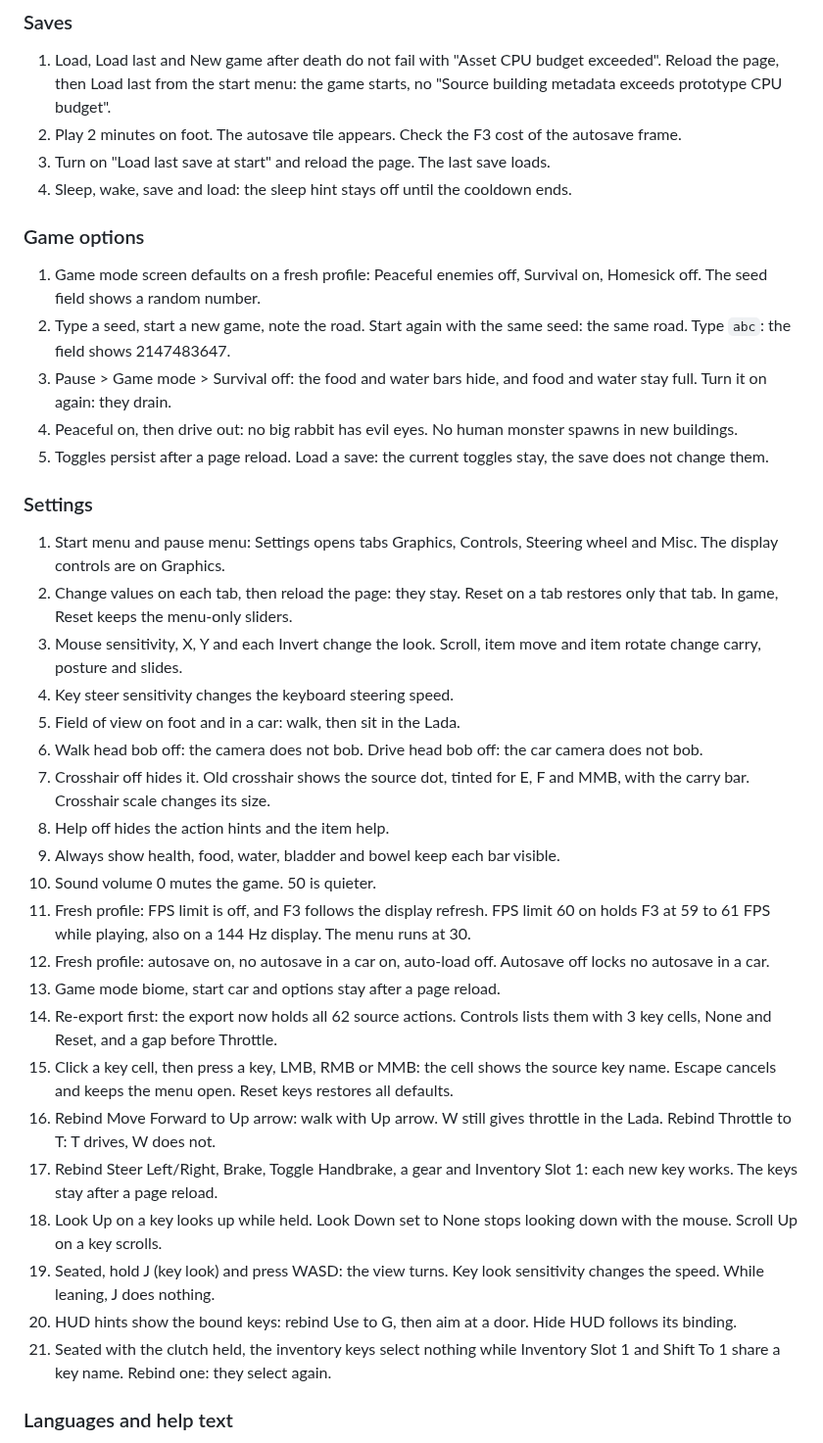
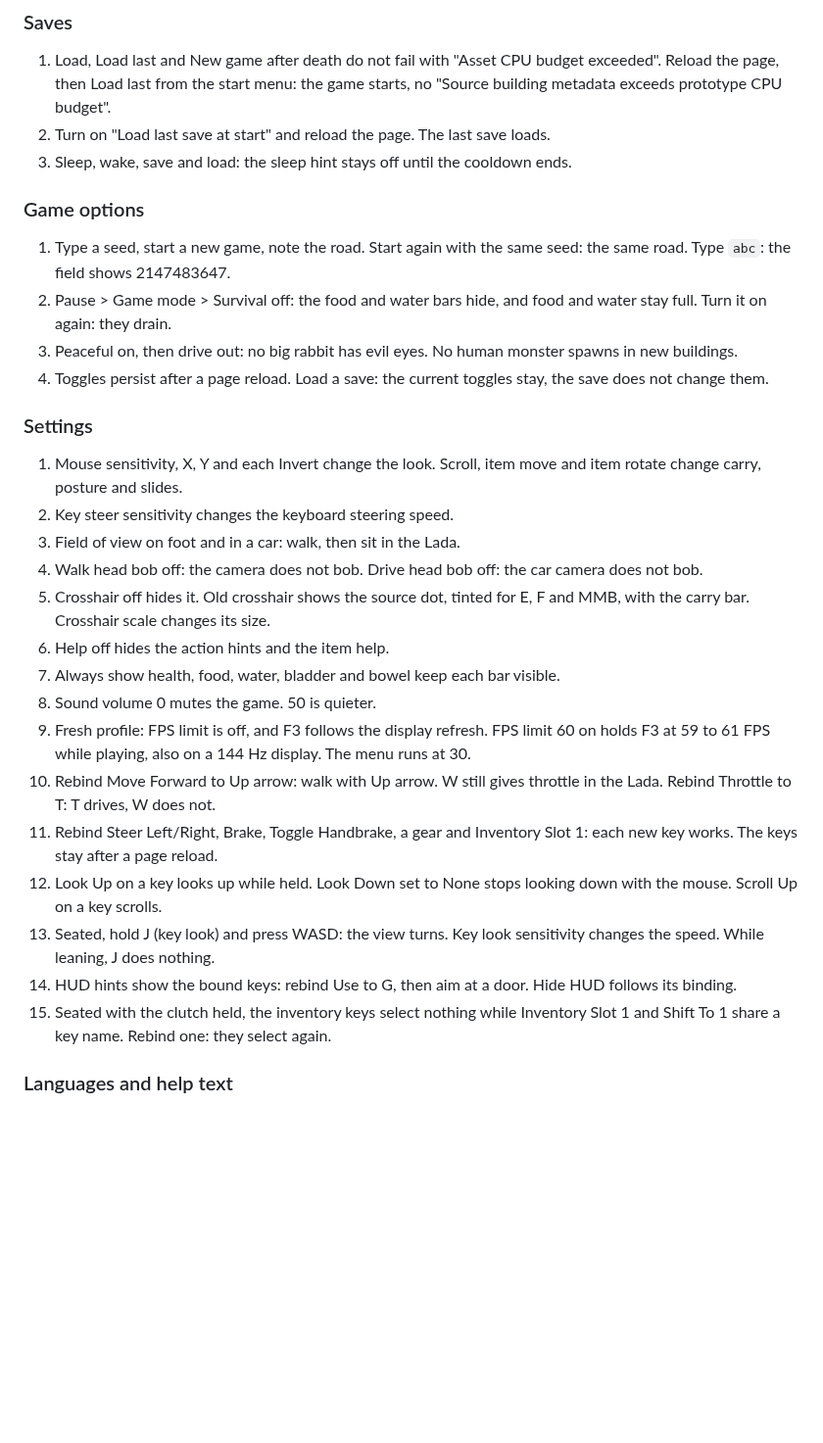
Before and after one commit to corashina/the-long-slop, a Markdown page: ROADMAP.md, the part around the change. Shown at 98% size. GitHub-like rendering; blank space fills up the shorter version.

Commit message:
Remove passed Saves, Game options and Settings checks from ROADMAP.md

```diff
--- a/ROADMAP.md
+++ b/ROADMAP.md
@@ -177,41 +177,33 @@ Prepare once:
 ### Saves
 
 1. Load, Load last and New game after death do not fail with "Asset CPU budget exceeded". Reload the page, then Load last from the start menu: the game starts, no "Source building metadata exceeds prototype CPU budget".
-2. Play 2 minutes on foot. The autosave tile appears. Check the F3 cost of the autosave frame.
-3. Turn on "Load last save at start" and reload the page. The last save loads.
-4. Sleep, wake, save and load: the sleep hint stays off until the cooldown ends.
+2. Turn on "Load last save at start" and reload the page. The last save loads.
+3. Sleep, wake, save and load: the sleep hint stays off until the cooldown ends.
 
 ### Game options
 
-1. Game mode screen defaults on a fresh profile: Peaceful enemies off, Survival on, Homesick off. The seed field shows a random number.
-2. Type a seed, start a new game, note the road. Start again with the same seed: the same road. Type `abc`: the field shows 2147483647.
-3. Pause > Game mode > Survival off: the food and water bars hide, and food and water stay full. Turn it on again: they drain.
-4. Peaceful on, then drive out: no big rabbit has evil eyes. No human monster spawns in new buildings.
-5. Toggles persist after a page reload. Load a save: the current toggles stay, the save does not change them.
+1. Type a seed, start a new game, note the road. Start again with the same seed: the same road. Type `abc`: the field shows 2147483647.
+2. Pause > Game mode > Survival off: the food and water bars hide, and food and water stay full. Turn it on again: they drain.
+3. Peaceful on, then drive out: no big rabbit has evil eyes. No human monster spawns in new buildings.
+4. Toggles persist after a page reload. Load a save: the current toggles stay, the save does not change them.
 
 ### Settings
 
-1. Start menu and pause menu: Settings opens tabs Graphics, Controls, Steering wheel and Misc. The display controls are on Graphics.
-2. Change values on each tab, then reload the page: they stay. Reset on a tab restores only that tab. In game, Reset keeps the menu-only sliders.
-3. Mouse sensitivity, X, Y and each Invert change the look. Scroll, item move and item rotate change carry, posture and slides.
-4. Key steer sensitivity changes the keyboard steering speed.
-5. Field of view on foot and in a car: walk, then sit in the Lada.
-6. Walk head bob off: the camera does not bob. Drive head bob off: the car camera does not bob.
-7. Crosshair off hides it. Old crosshair shows the source dot, tinted for E, F and MMB, with the carry bar. Crosshair scale changes its size.
-8. Help off hides the action hints and the item help.
-9. Always show health, food, water, bladder and bowel keep each bar visible.
-10. Sound volume 0 mutes the game. 50 is quieter.
-11. Fresh profile: FPS limit is off, and F3 follows the display refresh. FPS limit 60 on holds F3 at 59 to 61 FPS while playing, also on a 144 Hz display. The menu runs at 30.
-12. Fresh profile: autosave on, no autosave in a car on, auto-load off. Autosave off locks no autosave in a car.
-13. Game mode biome, start car and options stay after a page reload.
-14. Re-export first: the export now holds all 62 source actions. Controls lists them with 3 key cells, None and Reset, and a gap before Throttle.
-15. Click a key cell, then press a key, LMB, RMB or MMB: the cell shows the source key name. Escape cancels and keeps the menu open. Reset keys restores all defaults.
-16. Rebind Move Forward to Up arrow: walk with Up arrow. W still gives throttle in the Lada. Rebind Throttle to T: T drives, W does not.
-17. Rebind Steer Left/Right, Brake, Toggle Handbrake, a gear and Inventory Slot 1: each new key works. The keys stay after a page reload.
-18. Look Up on a key looks up while held. Look Down set to None stops looking down with the mouse. Scroll Up on a key scrolls.
-19. Seated, hold J (key look) and press WASD: the view turns. Key look sensitivity changes the speed. While leaning, J does nothing.
-20. HUD hints show the bound keys: rebind Use to G, then aim at a door. Hide HUD follows its binding.
-21. Seated with the clutch held, the inventory keys select nothing while Inventory Slot 1 and Shift To 1 share a key name. Rebind one: they select again.
+1. Mouse sensitivity, X, Y and each Invert change the look. Scroll, item move and item rotate change carry, posture and slides.
+2. Key steer sensitivity changes the keyboard steering speed.
+3. Field of view on foot and in a car: walk, then sit in the Lada.
+4. Walk head bob off: the camera does not bob. Drive head bob off: the car camera does not bob.
+5. Crosshair off hides it. Old crosshair shows the source dot, tinted for E, F and MMB, with the carry bar. Crosshair scale changes its size.
+6. Help off hides the action hints and the item help.
+7. Always show health, food, water, bladder and bowel keep each bar visible.
+8. Sound volume 0 mutes the game. 50 is quieter.
+9. Fresh profile: FPS limit is off, and F3 follows the display refresh. FPS limit 60 on holds F3 at 59 to 61 FPS while playing, also on a 144 Hz display. The menu runs at 30.
+10. Rebind Move Forward to Up arrow: walk with Up arrow. W still gives throttle in the Lada. Rebind Throttle to T: T drives, W does not.
+11. Rebind Steer Left/Right, Brake, Toggle Handbrake, a gear and Inventory Slot 1: each new key works. The keys stay after a page reload.
+12. Look Up on a key looks up while held. Look Down set to None stops looking down with the mouse. Scroll Up on a key scrolls.
+13. Seated, hold J (key look) and press WASD: the view turns. Key look sensitivity changes the speed. While leaning, J does nothing.
+14. HUD hints show the bound keys: rebind Use to G, then aim at a door. Hide HUD follows its binding.
+15. Seated with the clutch held, the inventory keys select nothing while Inventory Slot 1 and Shift To 1 share a key name. Rebind one: they select again.
 
 ### Languages and help text
 
```
